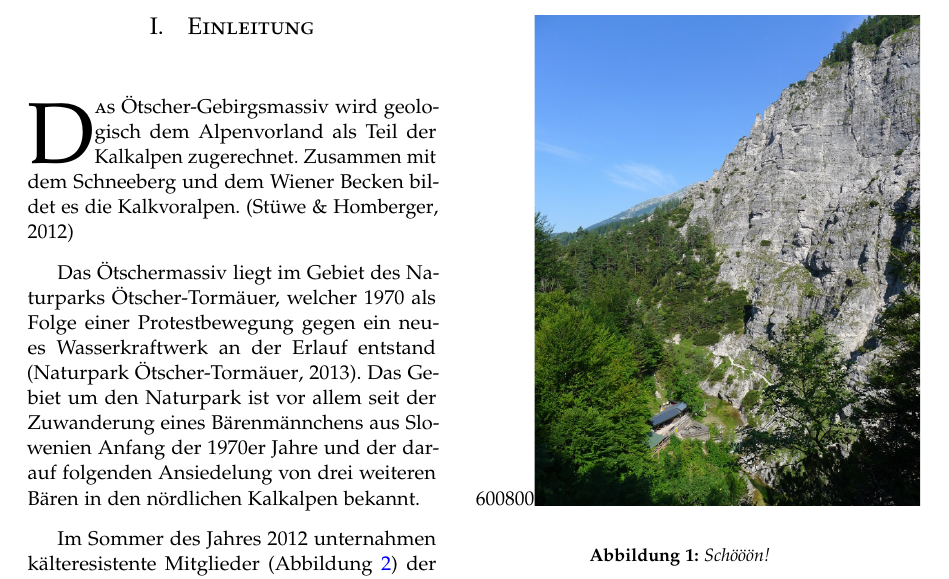
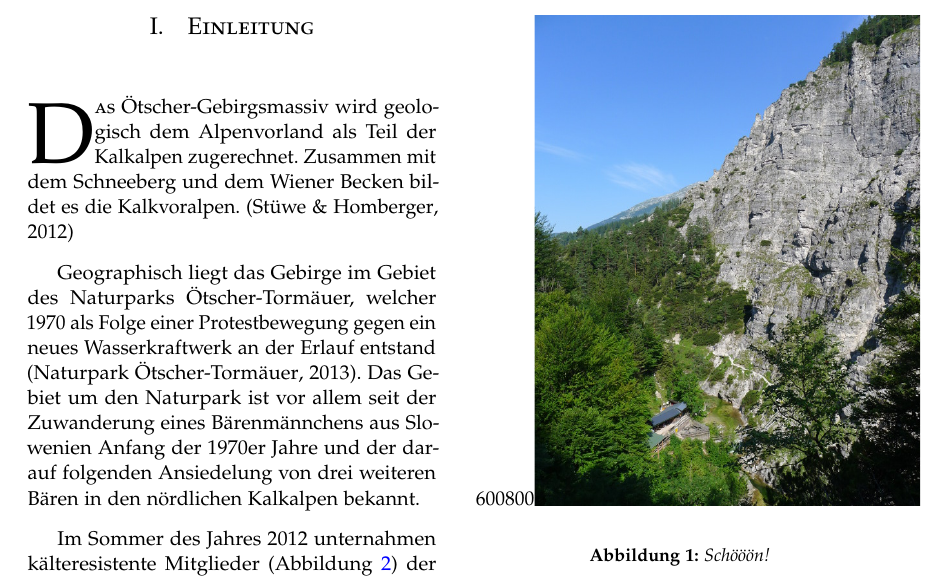
Before and after one commit to fladi/hike_and_swim_2013, a LaTeX paper (invitation.tex): part of page 1 of 3, cut so that both start at the same text. Compiled offline with pdfLaTeX.

Commit message:
Improve wording.

```diff
--- a/invitation.tex
+++ b/invitation.tex
@@ -126,7 +126,7 @@ Ausflugsziel für Wanderer.
 \lettrine[nindent=0em,lines=3]{D} as Ötscher-Gebirgsmassiv wird geologisch dem Alpenvorland als Teil der
 Kalkalpen zugerechnet. Zusammen mit dem Schneeberg und dem Wiener Becken bildet es die Kalkvoralpen. \cite{SH:2012}
 
-Das Ötschermassiv liegt im Gebiet des Naturparks Ötscher-Tormäuer, welcher 1970 als Folge einer Protestbewegung gegen ein neues Wasserkraftwerk an der Erlauf
+Geographisch liegt das Gebirge im Gebiet des Naturparks Ötscher-Tormäuer, welcher 1970 als Folge einer Protestbewegung gegen ein neues Wasserkraftwerk an der Erlauf
 entstand \cite{NOT:2013:Online}. Das Gebiet um den Naturpark ist vor allem seit der Zuwanderung eines Bärenmännchens aus Slowenien Anfang der 1970er Jahre und
 der darauf folgenden Ansiedelung von drei weiteren Bären in den nördlichen Kalkalpen bekannt.
 
```
